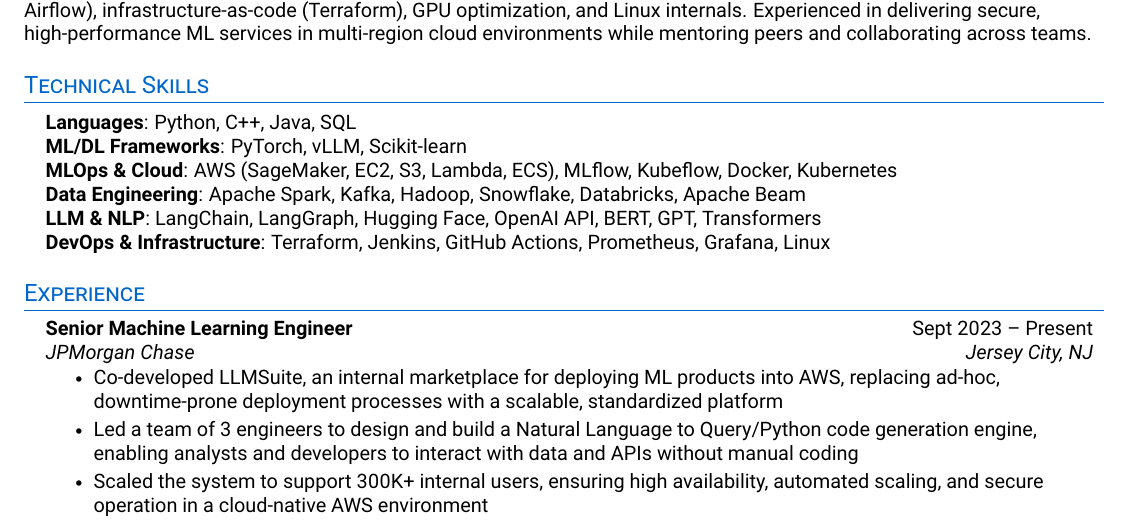
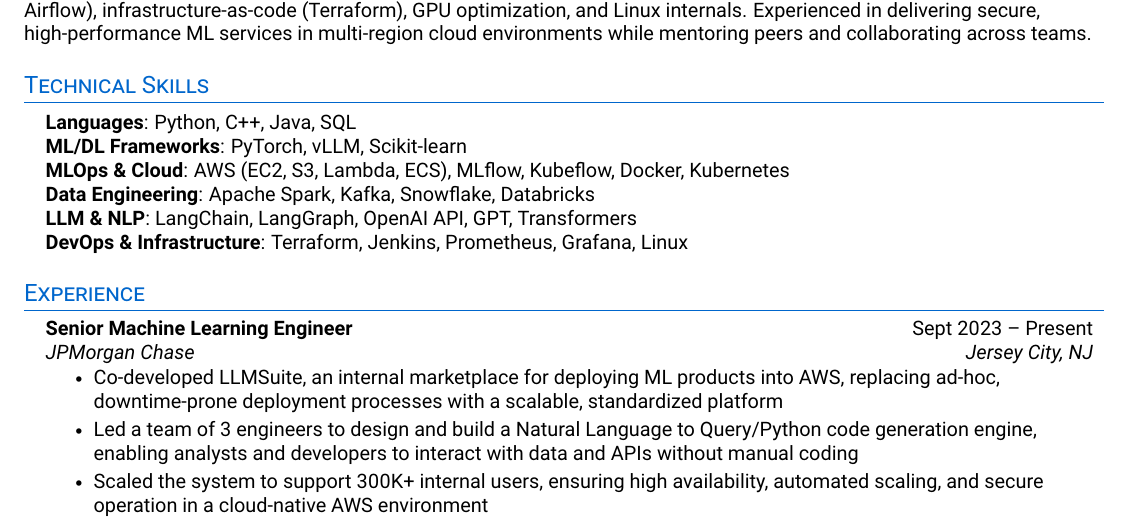
Before and after one commit to sudiptap/Resume, a LaTeX CV (ml_engineer_resume.tex): part of page 1 of 2, cut so that both start at the same text. Compiled offline with pdfLaTeX.

Commit message:
Update resume content with user modifications

```diff
--- a/ml_engineer_resume.tex
+++ b/ml_engineer_resume.tex
@@ -98,10 +98,10 @@
     \small{\item{
      \textbf{Languages}{: Python, C++, Java, SQL} \\
      \textbf{ML/DL Frameworks}{: PyTorch, vLLM, Scikit-learn} \\
-     \textbf{MLOps \& Cloud}{: AWS (SageMaker, EC2, S3, Lambda, ECS), MLflow, Kubeflow, Docker, Kubernetes} \\
-     \textbf{Data Engineering}{: Apache Spark, Kafka, Hadoop, Snowflake, Databricks, Apache Beam} \\
-     \textbf{LLM \& NLP}{: LangChain, LangGraph, Hugging Face, OpenAI API, BERT, GPT, Transformers} \\
-     \textbf{DevOps \& Infrastructure}{: Terraform, Jenkins, GitHub Actions, Prometheus, Grafana, Linux} \\
+     \textbf{MLOps \& Cloud}{: AWS (EC2, S3, Lambda, ECS), MLflow, Kubeflow, Docker, Kubernetes} \\
+     \textbf{Data Engineering}{: Apache Spark, Kafka, Snowflake, Databricks} \\
+     \textbf{LLM \& NLP}{: LangChain, LangGraph, OpenAI API, GPT, Transformers} \\
+     \textbf{DevOps \& Infrastructure}{: Terraform, Jenkins, Prometheus, Grafana, Linux} \\
     }}
  \end{itemize}
 
```
